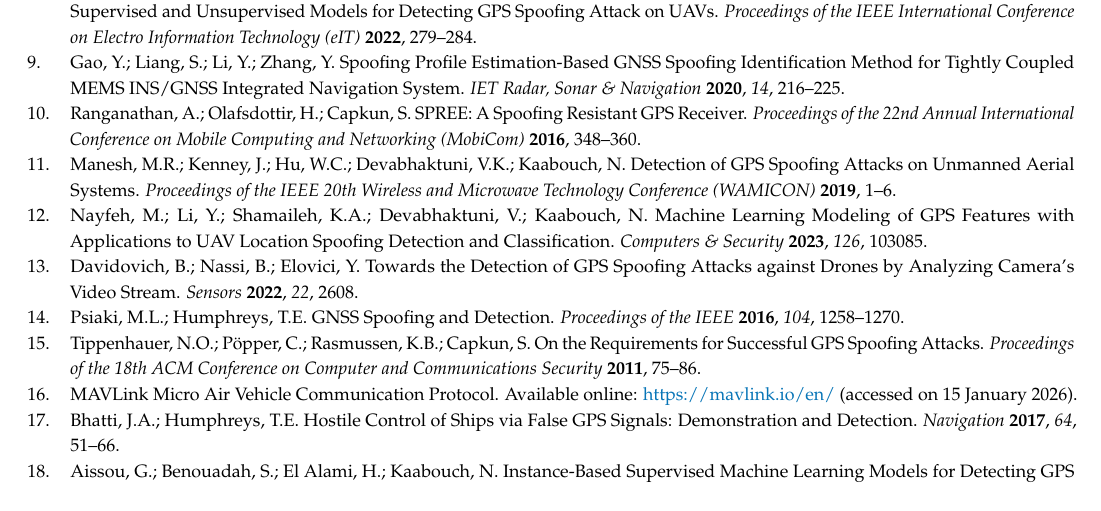
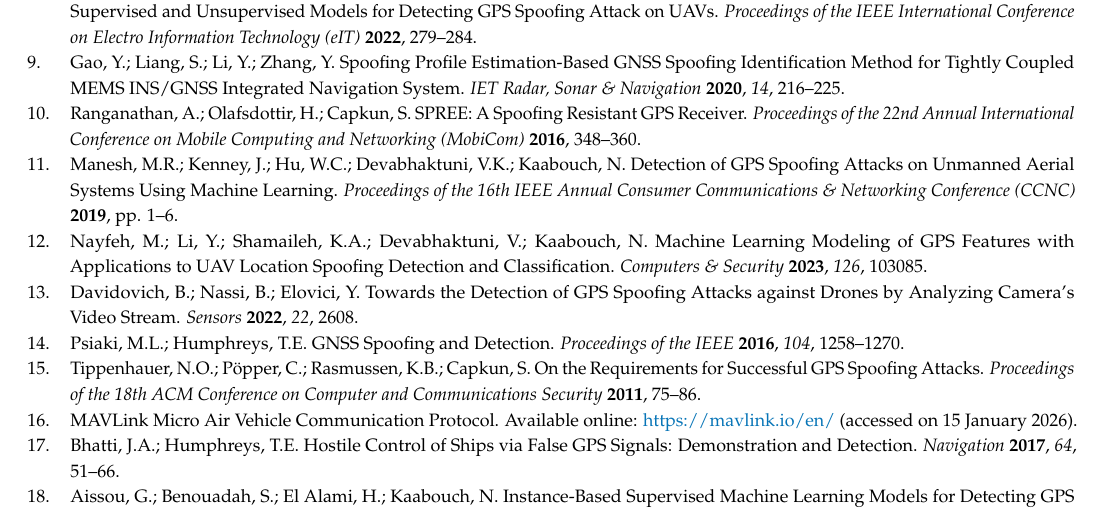
Before and after one commit to Nikhil-Sarwara/gps-spoofing-paper, a LaTeX paper (paper.tex): part of page 28 of 28, cut so that both start at the same text. Compiled offline with pdfLaTeX.

Commit message:
Resolved merge conflict: kept local changes for paper.tex

```diff
--- a/paper.tex
+++ b/paper.tex
@@ -841,7 +841,7 @@ Gao, Y.; Liang, S.; Li, Y.; Zhang, Y. Spoofing Profile Estimation-Based GNSS Spo
 Ranganathan, A.; Olafsdottir, H.; Capkun, S. SPREE: A Spoofing Resistant GPS Receiver. \textit{Proceedings of the 22nd Annual International Conference on Mobile Computing and Networking (MobiCom)} \textbf{2016}, 348--360.
 
 \bibitem{manesh2019}
-Manesh, M.R.; Kenney, J.; Hu, W.C.; Devabhaktuni, V.K.; Kaabouch, N. Detection of GPS Spoofing Attacks on Unmanned Aerial Systems. \textit{Proceedings of the IEEE 20th Wireless and Microwave Technology Conference (WAMICON)} \textbf{2019}, 1--6.
+Manesh, M.R.; Kenney, J.; Hu, W.C.; Devabhaktuni, V.K.; Kaabouch, N. Detection of GPS Spoofing Attacks on Unmanned Aerial Systems Using Machine Learning. \textit{Proceedings of the 16th IEEE Annual Consumer Communications \& Networking Conference (CCNC)} \textbf{2019}, pp. 1--6.
 
 \bibitem{mohammad2023}
 Nayfeh, M.; Li, Y.; Shamaileh, K.A.; Devabhaktuni, V.; Kaabouch, N. Machine Learning Modeling of GPS Features with Applications to UAV Location Spoofing Detection and Classification. \textit{Computers \& Security} \textbf{2023}, \textit{126}, 103085.
```
